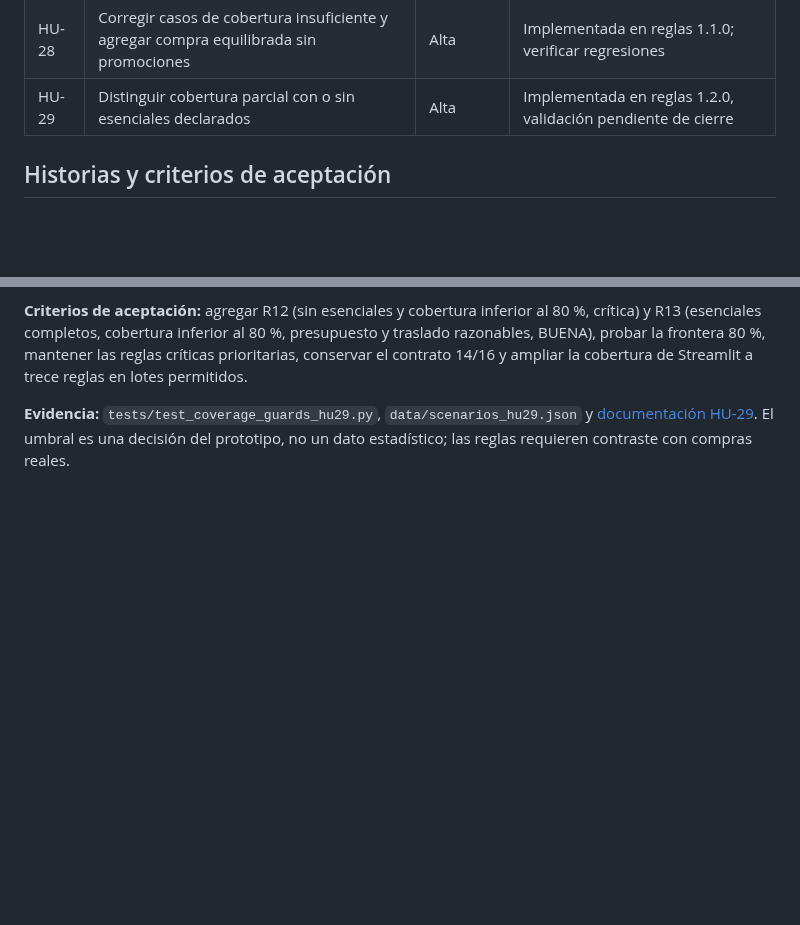
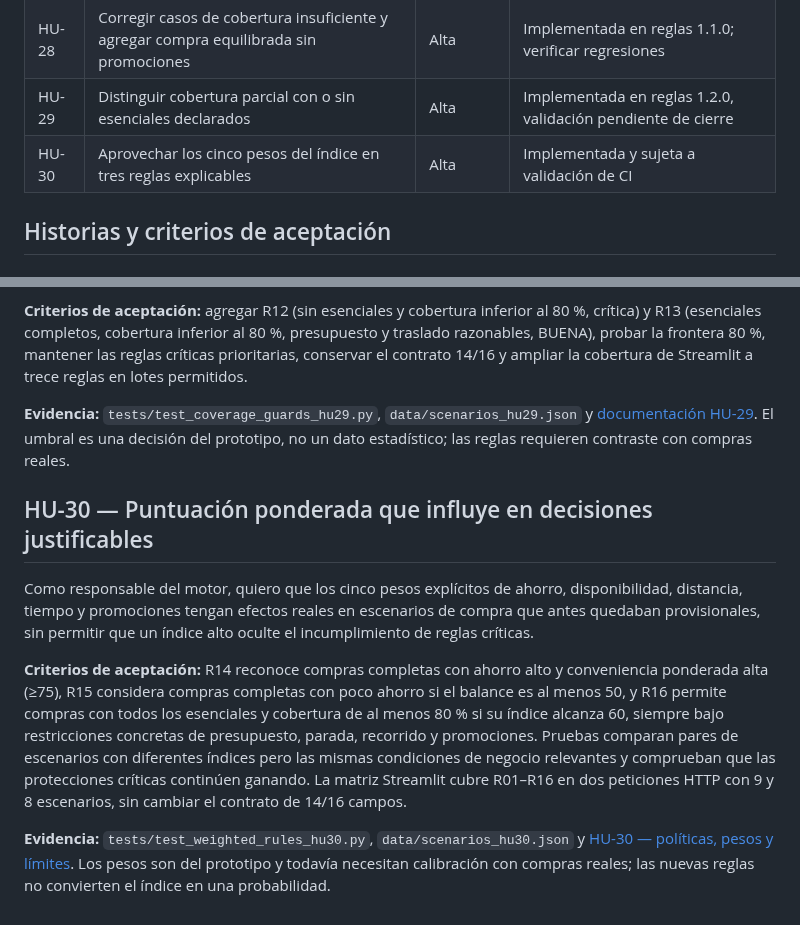
Before and after one commit to Stven2909/smartmarket-sv, a Markdown page: docs/historias-de-usuario.md, 2 parts joined by grey strips. Drawn GitHub-style; blank space fills up the shorter version.

Commit message:
docs(hu30): add weighted-rules user story and acceptance criteria

```diff
--- a/docs/historias-de-usuario.md
+++ b/docs/historias-de-usuario.md
@@ -39,6 +39,7 @@ Como módulo de apoyo a decisiones de compra, el sistema experto recibe por HTTP
 | HU-27 | Limitar el uso de la demo pública sin reducir la cuota de Laravel | Alta | Implementada; se activa con clave Streamlit independiente |
 | HU-28 | Corregir casos de cobertura insuficiente y agregar compra equilibrada sin promociones | Alta | Implementada en reglas 1.1.0; verificar regresiones |
 | HU-29 | Distinguir cobertura parcial con o sin esenciales declarados | Alta | Implementada en reglas 1.2.0, validación pendiente de cierre |
+| HU-30 | Aprovechar los cinco pesos del índice en tres reglas explicables | Alta | Implementada y sujeta a validación de CI |
 
 ## Historias y criterios de aceptación
 
@@ -365,3 +366,12 @@ Como responsable del sistema experto, quiero evitar dictámenes EXCELENTE cuando
 **Criterios de aceptación:** agregar R12 (sin esenciales y cobertura inferior al 80 %, crítica) y R13 (esenciales completos, cobertura inferior al 80 %, presupuesto y traslado razonables, BUENA), probar la frontera 80 %, mantener las reglas críticas prioritarias, conservar el contrato 14/16 y ampliar la cobertura de Streamlit a trece reglas en lotes permitidos.
 
 **Evidencia:** `tests/test_coverage_guards_hu29.py`, `data/scenarios_hu29.json` y [documentación HU-29](hu29-cobertura-reglas.md). El umbral es una decisión del prototipo, no un dato estadístico; las reglas requieren contraste con compras reales.
+
+
+## HU-30 — Puntuación ponderada que influye en decisiones justificables
+
+Como responsable del motor, quiero que los cinco pesos explícitos de ahorro, disponibilidad, distancia, tiempo y promociones tengan efectos reales en escenarios de compra que antes quedaban provisionales, sin permitir que un índice alto oculte el incumplimiento de reglas críticas.
+
+**Criterios de aceptación:** R14 reconoce compras completas con ahorro alto y conveniencia ponderada alta (≥75), R15 considera compras completas con poco ahorro si el balance es al menos 50, y R16 permite compras con todos los esenciales y cobertura de al menos 80 % si su índice alcanza 60, siempre bajo restricciones concretas de presupuesto, parada, recorrido y promociones. Pruebas comparan pares de escenarios con diferentes índices pero las mismas condiciones de negocio relevantes y comprueban que las protecciones críticas continúen ganando. La matriz Streamlit cubre R01–R16 en dos peticiones HTTP con 9 y 8 escenarios, sin cambiar el contrato de 14/16 campos.
+
+**Evidencia:** `tests/test_weighted_rules_hu30.py`, `data/scenarios_hu30.json` y [HU-30 — políticas, pesos y límites](hu30-reglas-ponderadas.md). Los pesos son del prototipo y todavía necesitan calibración con compras reales; las nuevas reglas no convierten el índice en una probabilidad.
```
